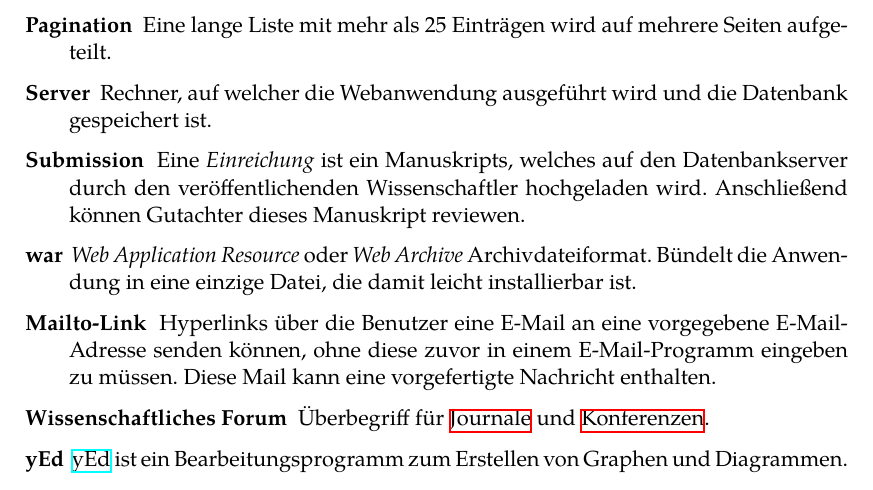
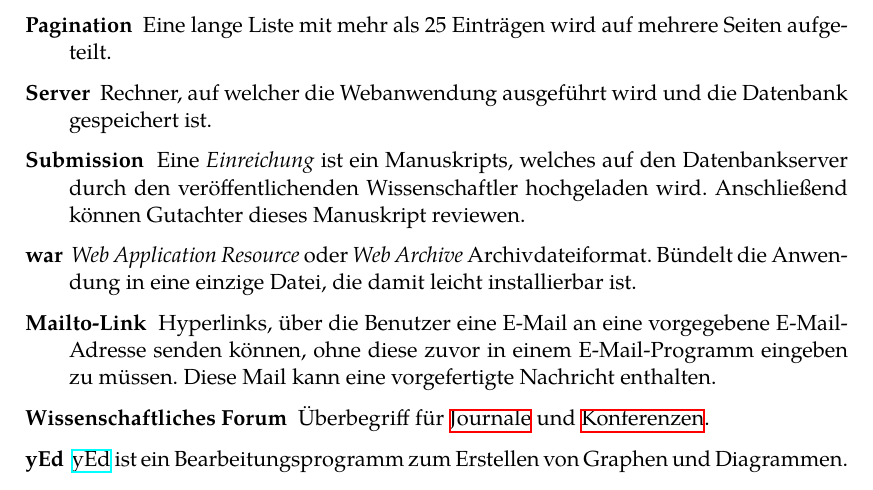
Before and after one commit to guersterst/LasEs, a LaTeX document (docs/Pflichtenheft/Main.tex, which reads docs/Pflichtenheft/Glossar.tex): part of page 30 of 30, cut so that both start at the same text. Compiled offline with XeLaTeX.

Commit message:
Apply 1 suggestion(s) to 1 file(s)

```diff
--- a/docs/Pflichtenheft/Glossar.tex
+++ b/docs/Pflichtenheft/Glossar.tex
@@ -49,7 +49,7 @@
 
 	\XXitem{war}{glo:war} \emph{Web Application Resource} oder \emph{Web Archive} Archivdateiformat. Bündelt die Anwendung in eine einzige Datei, die damit leicht installierbar ist.
 
-	\XXitem{Mailto-Link}{glo:mailto} Hyperlinks über die Benutzer eine E-Mail an eine vorgegebene E-Mail-Adresse senden können, ohne diese zuvor in einem E-Mail-Programm eingeben zu müssen. Diese Mail kann eine vorgefertigte Nachricht enthalten.
+	\XXitem{Mailto-Link}{glo:mailto} Hyperlinks, über die Benutzer eine E-Mail an eine vorgegebene E-Mail-Adresse senden können, ohne diese zuvor in einem E-Mail-Programm eingeben zu müssen. Diese Mail kann eine vorgefertigte Nachricht enthalten.
 
 	\XXitem{Wissenschaftliches Forum}{glo:wissForum} Überbegriff für \hyperref[glo:journal]{Journale} und \hyperref[glo:konf]{Konferenzen}.
 
```
